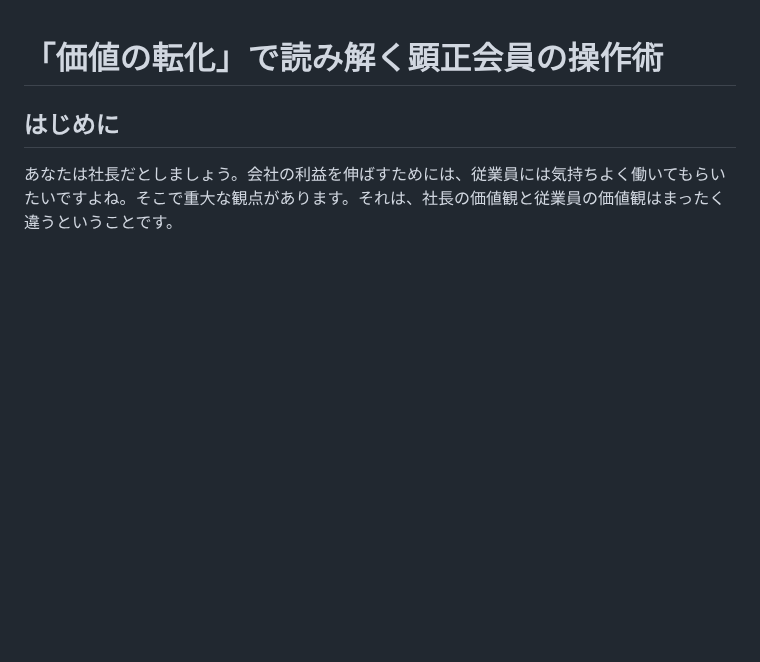
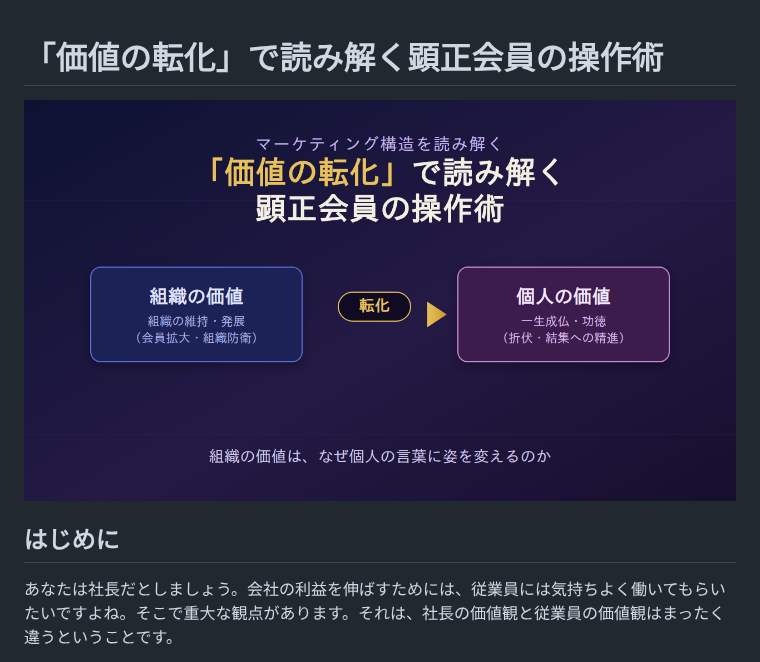
Before and after one commit to turuken/claude, a Markdown page: articles/kenshokai-value-conversion.md, the part around the change. Rendered like a GitHub page; pictures changed too: articles/assets/kenshokai-value-conversion-thumbnail.png (added); blank space fills up the shorter version.

Commit message:
記事のサムネイル画像を追加
Co-Authored-By: Claude Sonnet 5 <noreply@anthropic.com>
Claude-Session: https://claude.ai/code/session_017rv7ZgD7oJxyo9pHBrsJE4

```diff
--- a/articles/kenshokai-value-conversion.md
+++ b/articles/kenshokai-value-conversion.md
@@ -1,4 +1,6 @@
 # 「価値の転化」で読み解く顕正会員の操作術
+
+![「価値の転化」で読み解く顕正会員の操作術](./assets/kenshokai-value-conversion-thumbnail.png)
 
 ## はじめに
 
```
Also changed, not shown: 1 other file.
